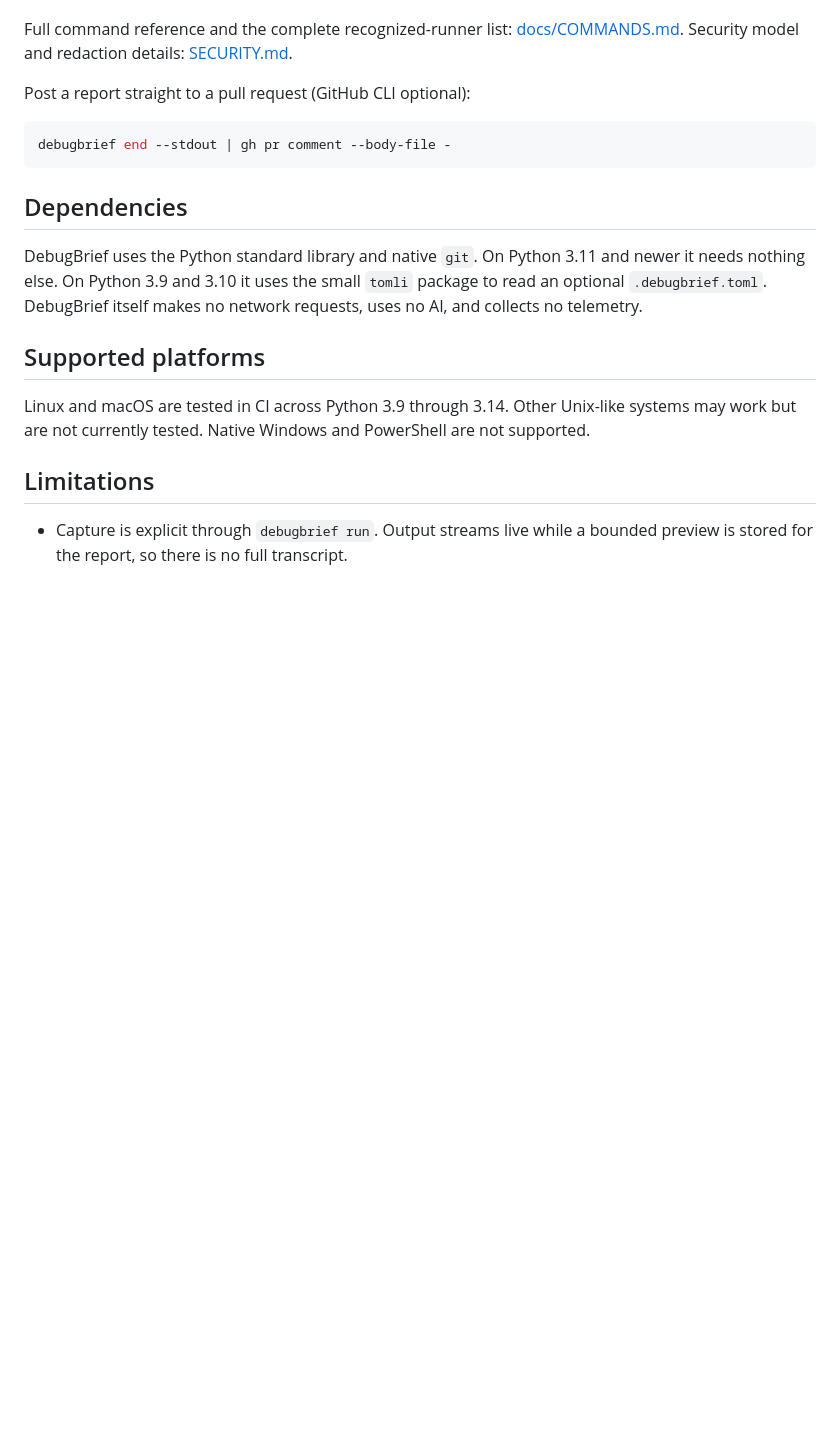
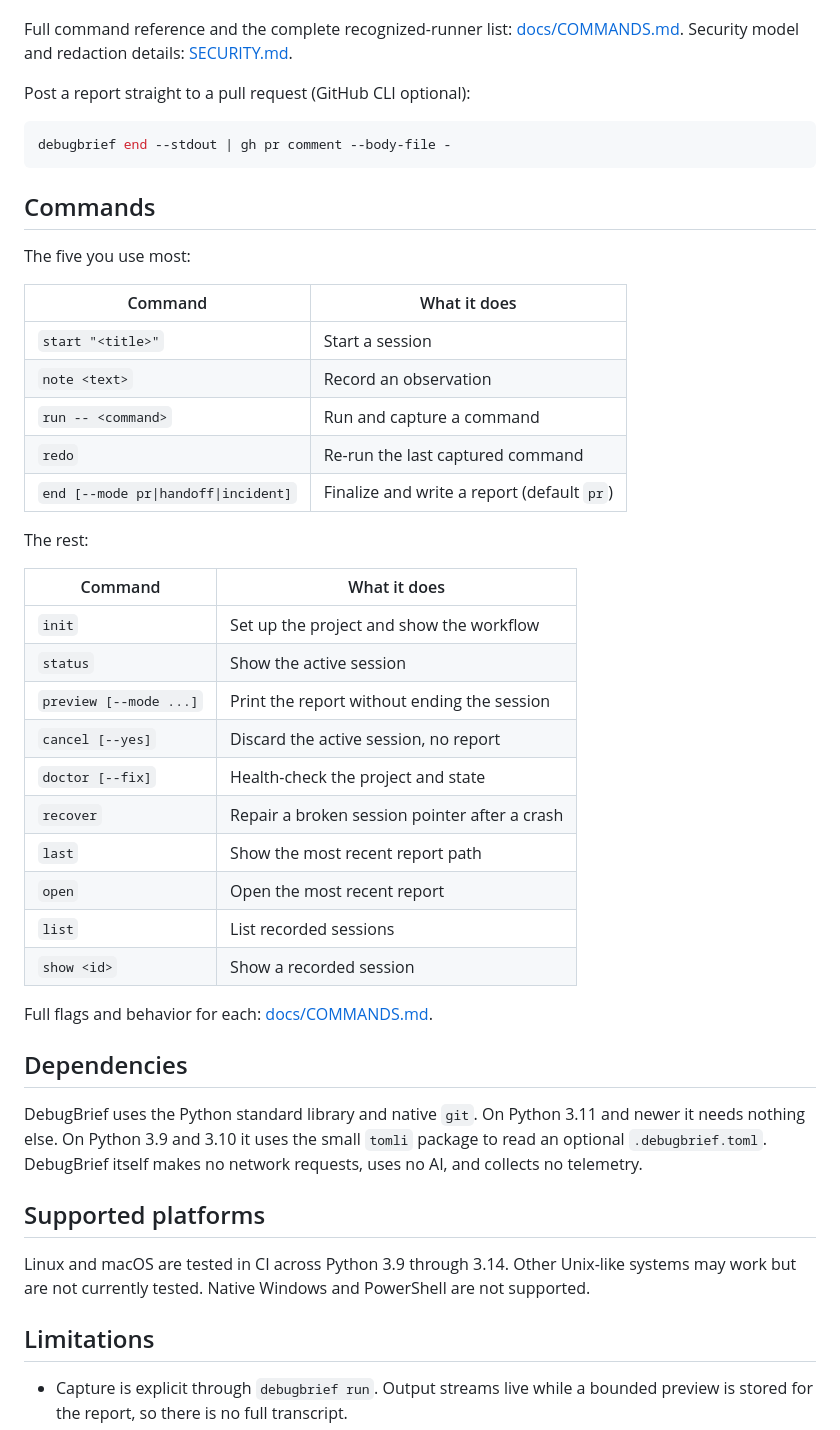
Before and after one commit to hari-kancharla/Debug-Brief, a Markdown page: README.md, the part around the change. Rendered like a GitHub page; blank space fills up the shorter version.

Commit message:
List the registered commands in the README
The shortened README pointed to docs/COMMANDS.md but no longer named the
commands themselves. Add a compact table of all fifteen, grouped as the five
used most and the rest, each with a one-line description, and keep the link to
the full reference. The names and descriptions match the CLI parser.

````diff
--- a/README.md
+++ b/README.md
@@ -73,6 +73,35 @@ Post a report straight to a pull request (GitHub CLI optional):
 debugbrief end --stdout | gh pr comment --body-file -
 ```
 
+## Commands
+
+The five you use most:
+
+| Command | What it does |
+| --- | --- |
+| `start "<title>"` | Start a session |
+| `note <text>` | Record an observation |
+| `run -- <command>` | Run and capture a command |
+| `redo` | Re-run the last captured command |
+| `end [--mode pr\|handoff\|incident]` | Finalize and write a report (default `pr`) |
+
+The rest:
+
+| Command | What it does |
+| --- | --- |
+| `init` | Set up the project and show the workflow |
+| `status` | Show the active session |
+| `preview [--mode ...]` | Print the report without ending the session |
+| `cancel [--yes]` | Discard the active session, no report |
+| `doctor [--fix]` | Health-check the project and state |
+| `recover` | Repair a broken session pointer after a crash |
+| `last` | Show the most recent report path |
+| `open` | Open the most recent report |
+| `list` | List recorded sessions |
+| `show <id>` | Show a recorded session |
+
+Full flags and behavior for each: [docs/COMMANDS.md](https://github.com/harihkk/Debug-Brief/blob/main/docs/COMMANDS.md).
+
 ## Dependencies
 
 DebugBrief uses the Python standard library and native `git`. On Python 3.11 and newer it needs nothing else. On Python 3.9 and 3.10 it uses the small `tomli` package to read an optional `.debugbrief.toml`. DebugBrief itself makes no network requests, uses no AI, and collects no telemetry.
````
